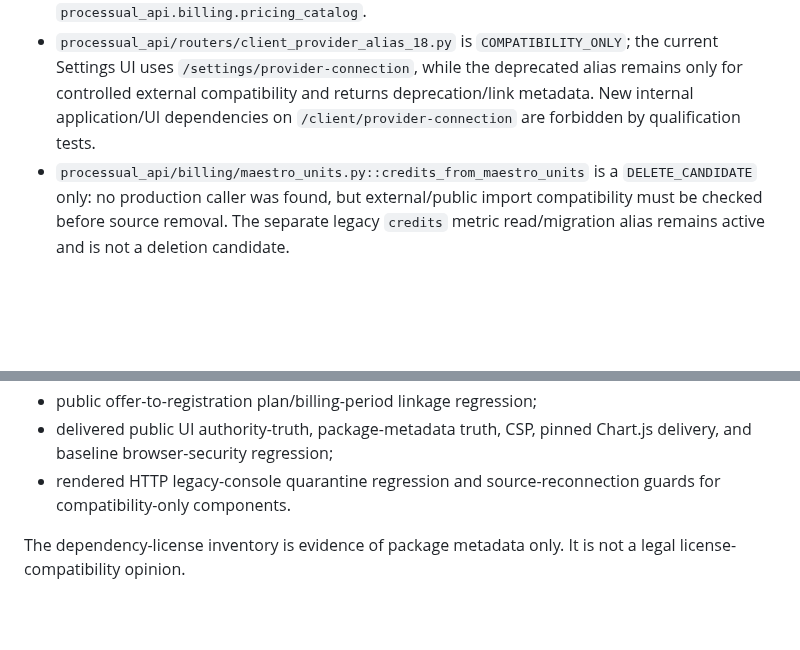
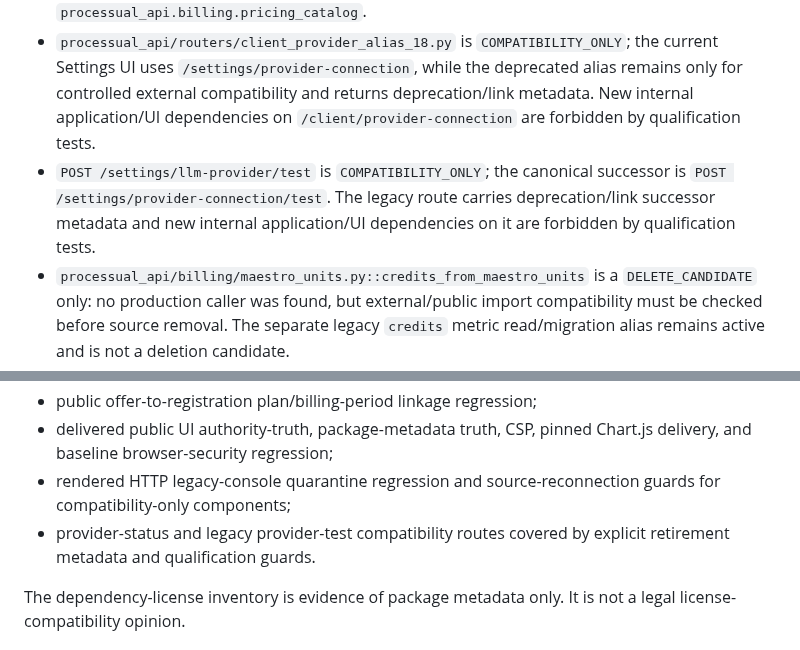
Before and after one commit to don-zak/processual-maestro-kernel, a Markdown page: docs/qualification/PROGRAM_QUALIFICATION_CONTINUATION_CAPSULE.md, 2 parts joined by grey strips. Rendered like a GitHub page; blank space fills up the shorter version.

Commit message:
docs: sync provider-test compatibility retirement

```diff
--- a/docs/qualification/PROGRAM_QUALIFICATION_CONTINUATION_CAPSULE.md
+++ b/docs/qualification/PROGRAM_QUALIFICATION_CONTINUATION_CAPSULE.md
@@ -59,6 +59,7 @@ No later workspace may infer a `true` value from green CI alone. Each authority
 - Quarantined source must not be reconnected merely to restore historical behavior. Replacement requires the sanitized opaque-reference evaluation path after real issuance/resolution exists.
 - `processual_api/billing/subscription_catalog.py` is `COMPATIBILITY_ONLY`; new production imports are forbidden by qualification tests and canonical code must use `processual_api.billing.pricing_catalog`.
 - `processual_api/routers/client_provider_alias_18.py` is `COMPATIBILITY_ONLY`; the current Settings UI uses `/settings/provider-connection`, while the deprecated alias remains only for controlled external compatibility and returns deprecation/link metadata. New internal application/UI dependencies on `/client/provider-connection` are forbidden by qualification tests.
+- `POST /settings/llm-provider/test` is `COMPATIBILITY_ONLY`; the canonical successor is `POST /settings/provider-connection/test`. The legacy route carries deprecation/link successor metadata and new internal application/UI dependencies on it are forbidden by qualification tests.
 - `processual_api/billing/maestro_units.py::credits_from_maestro_units` is a `DELETE_CANDIDATE` only: no production caller was found, but external/public import compatibility must be checked before source removal. The separate legacy `credits` metric read/migration alias remains active and is not a deletion candidate.
 - `processual_api/routers/cgt_governor.py` remains `ACTIVE_LEGACY_DEBT`, not dead code and not a deletion candidate. It must not be partially amputated before opaque-reference issuance/resolution and dependent browser/router/report migrations are complete.
 - Deletion requires a dedicated evidence-bearing review proving no runtime, import, route, dynamic loader, migration, operator, test, documentation, external-compatibility, or rollback dependency remains.
@@ -95,7 +96,8 @@ The following are non-real-environment controls and must be re-proven on the exa
 - ephemeral PR image identity evidence without publishing an image or inventing a release digest;
 - public offer-to-registration plan/billing-period linkage regression;
 - delivered public UI authority-truth, package-metadata truth, CSP, pinned Chart.js delivery, and baseline browser-security regression;
-- rendered HTTP legacy-console quarantine regression and source-reconnection guards for compatibility-only components.
+- rendered HTTP legacy-console quarantine regression and source-reconnection guards for compatibility-only components;
+- provider-status and legacy provider-test compatibility routes covered by explicit retirement metadata and qualification guards.
 
 The dependency-license inventory is evidence of package metadata only. It is not a legal license-compatibility opinion.
 
```
